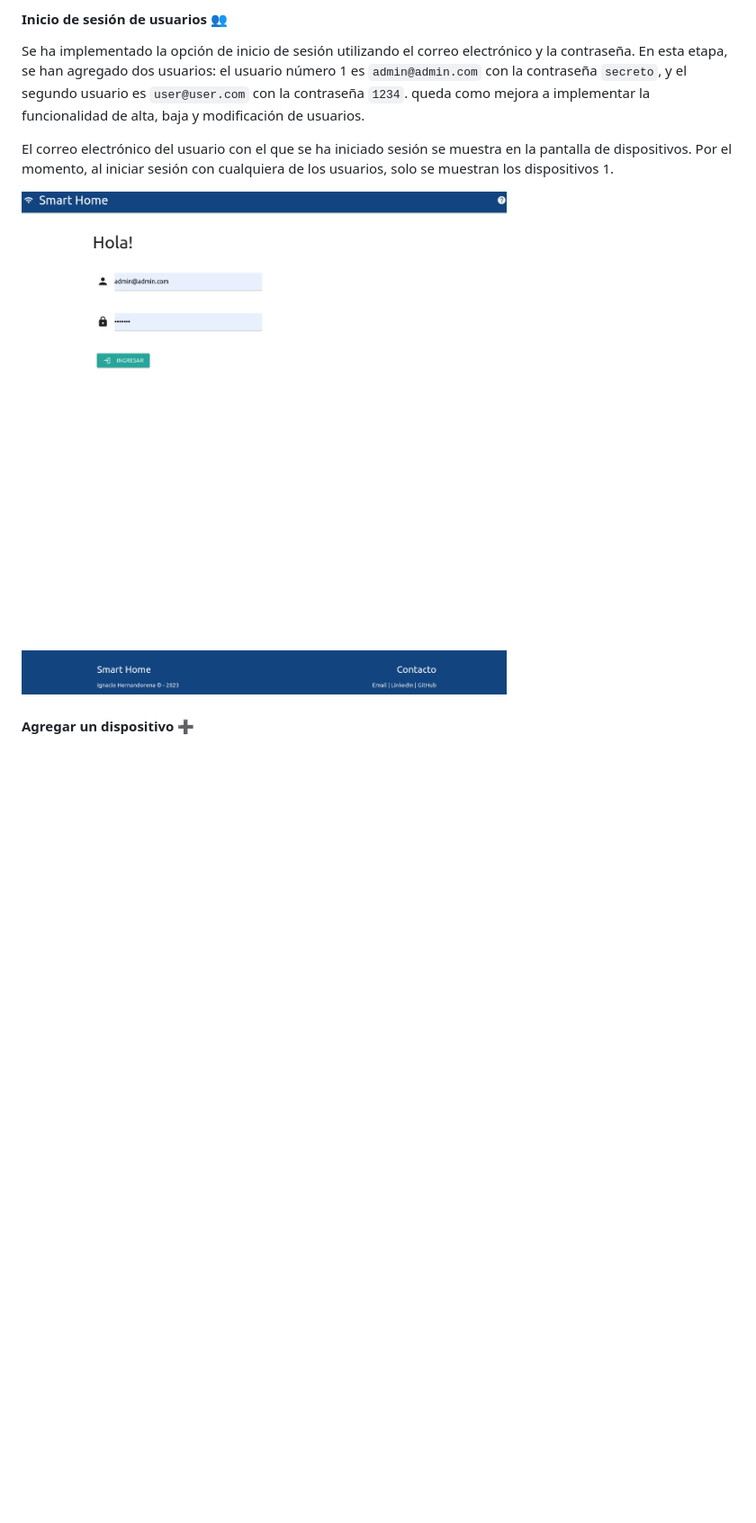
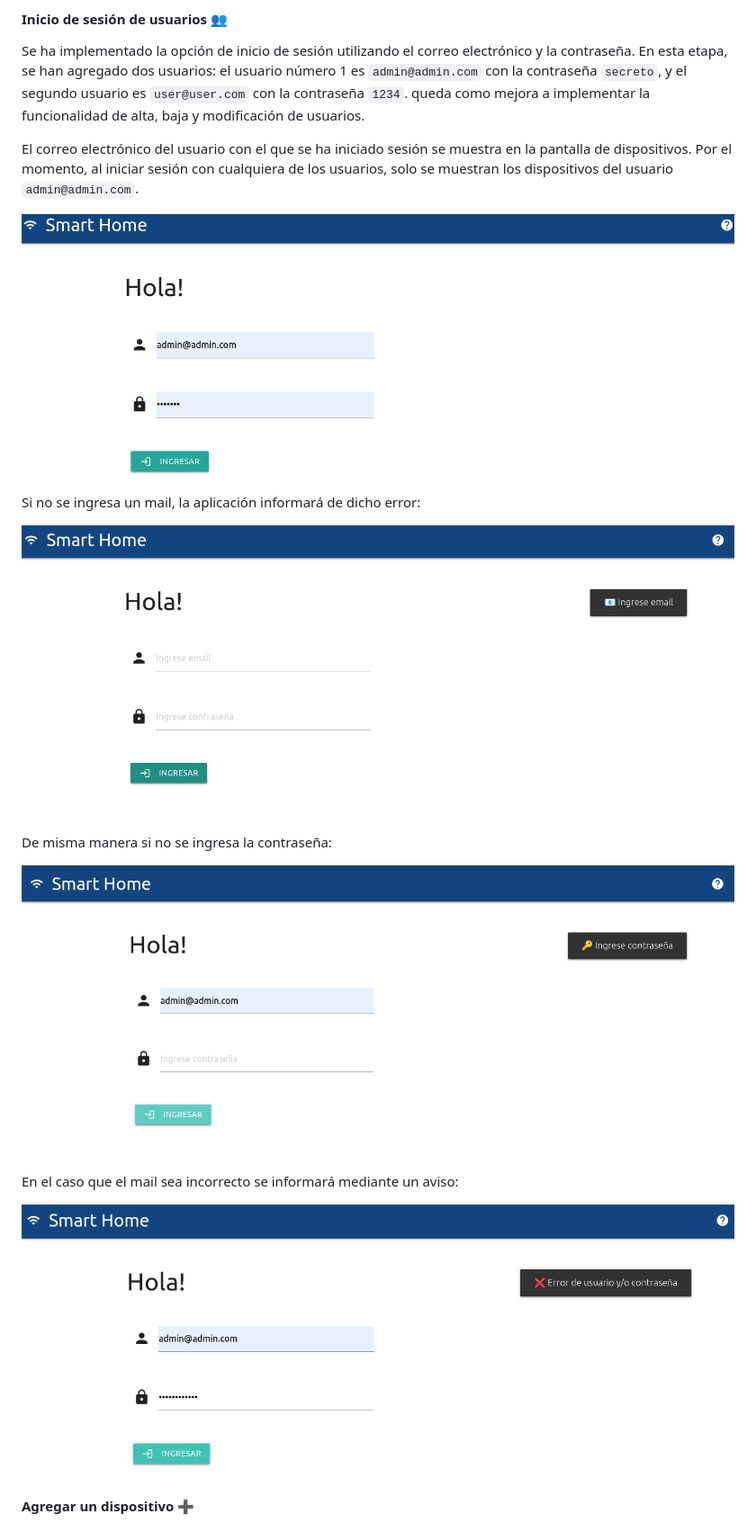
Before and after one commit to nachohernandorena/DaW-IoT-fullstackbase, a Markdown page: README.md, the part around the change. Shown: that part at 90% size. Drawn GitHub-style; pictures changed too: doc/login.png; folded sections open; blank space fills up the shorter version.

```diff
--- a/README.md
+++ b/README.md
@@ -174,9 +174,21 @@ La SPA proporciona una experiencia de usuario fluida y receptiva, permitiendo a
 
 Se ha implementado la opción de inicio de sesión utilizando el correo electrónico y la contraseña. En esta etapa, se han agregado dos usuarios: el usuario número 1 es `admin@admin.com` con la contraseña `secreto`, y el segundo usuario es `user@user.com` con la contraseña `1234`. queda como mejora a implementar la funcionalidad de alta, baja y modificación de usuarios.
 
-El correo electrónico del usuario con el que se ha iniciado sesión se muestra en la pantalla de dispositivos. Por el momento, al iniciar sesión con cualquiera de los usuarios, solo se muestran los dispositivos 1.
+El correo electrónico del usuario con el que se ha iniciado sesión se muestra en la pantalla de dispositivos. Por el momento, al iniciar sesión con cualquiera de los usuarios, solo se muestran los dispositivos del usuario `admin@admin.com`.
 
 ![login](doc/login.png)
+
+Si no se ingresa un mail, la aplicación informará de dicho error:
+
+![login_failed1](doc/login_failed1.png)
+
+De misma manera si no se ingresa la contraseña:
+
+![login_failed2](doc/login_failed2.png)
+
+En el caso que el mail sea incorrecto se informará mediante un aviso:
+
+![login_failed3](doc/login_failed3.png)
 
 #### Agregar un dispositivo ➕
 
```
